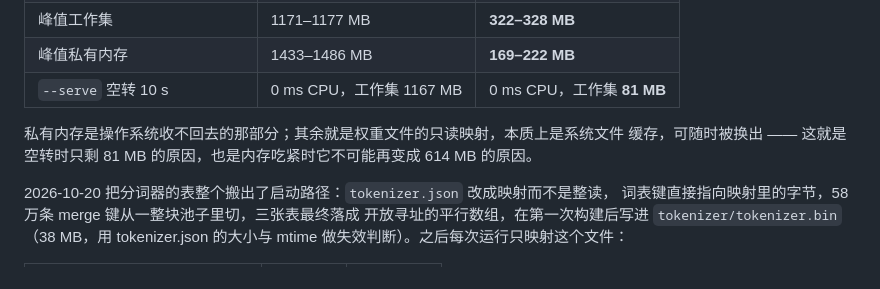
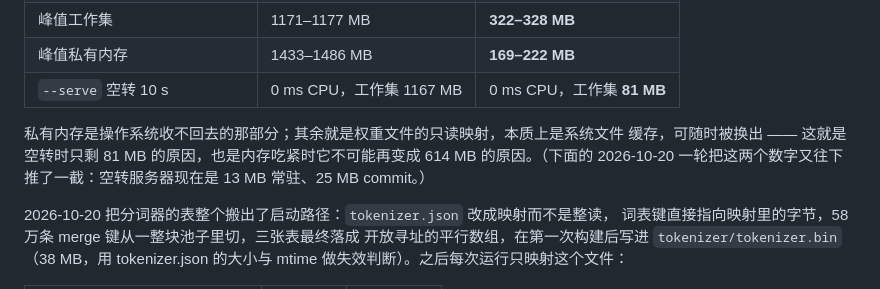
Before and after one commit to li-ming1/laya-zig, a Markdown page: README.zh-CN.md, the part around the change. GitHub-like rendering.

```diff
--- a/README.zh-CN.md
+++ b/README.zh-CN.md
@@ -73,7 +73,8 @@ Laya 是一个 **System-1 决策模型**：一次前向、非自回归、不生
 
 私有内存是操作系统收不回去的那部分；其余就是权重文件的只读映射，本质上是系统文件
 缓存，可随时被换出 —— 这就是空转时只剩 81 MB 的原因，也是内存吃紧时它不可能再变成
-614 MB 的原因。
+614 MB 的原因。（下面的 2026-10-20 一轮把这两个数字又往下推了一截：空转服务器现在是
+13 MB 常驻、25 MB commit。）
 
 2026-10-20 把分词器的表整个搬出了启动路径：`tokenizer.json` 改成映射而不是整读，
 词表键直接指向映射里的字节，58 万条 merge 键从一整块池子里切，三张表最终落成
```
Also changed, not shown: README.md (+2 -1 lines).
